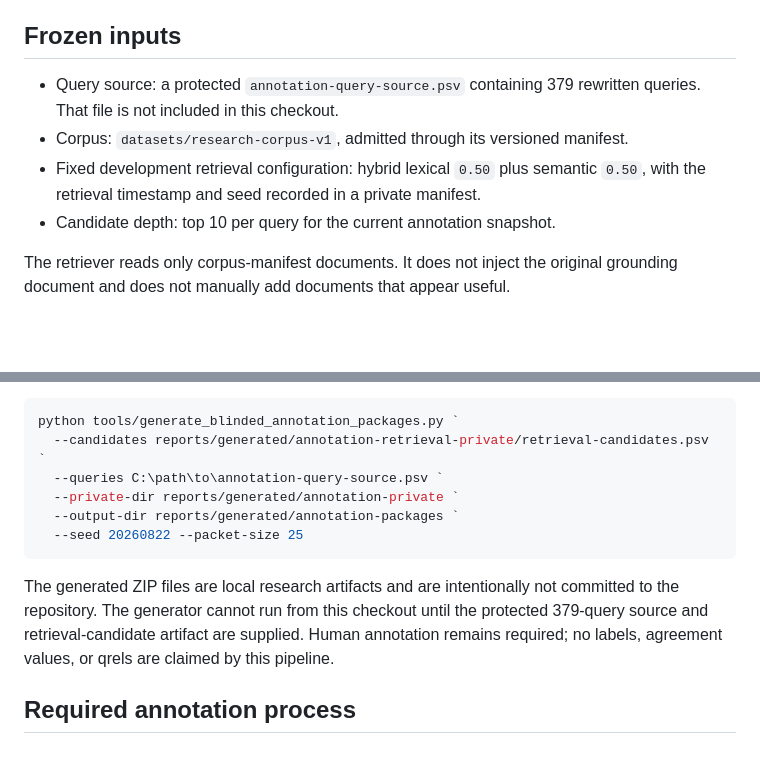
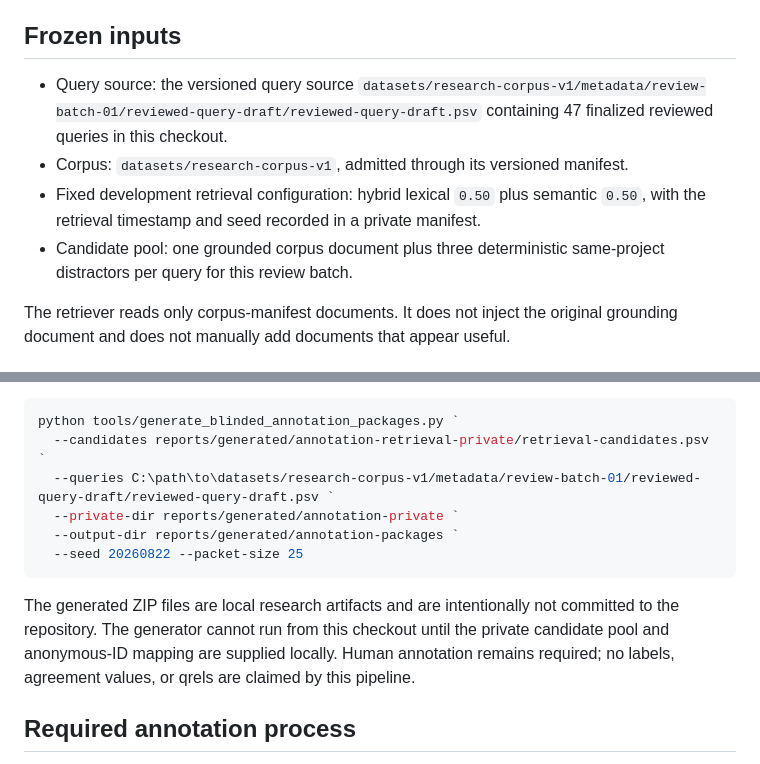
Before and after one commit to Bishrav/NEBULA, a Markdown page: docs/research/annotation-retrieval-pipeline.md, 2 parts joined by grey strips. Rendered like a GitHub page; blank space fills up the shorter version.

Commit message:
docs: update research readiness status

````diff
--- a/docs/research/annotation-retrieval-pipeline.md
+++ b/docs/research/annotation-retrieval-pipeline.md
@@ -5,11 +5,11 @@ wording before any labels are collected.
 
 ## Frozen inputs
 
-- Query source: a protected `annotation-query-source.psv` containing 379 rewritten queries. That file is not included in this checkout.
+- Query source: the versioned query source `datasets/research-corpus-v1/metadata/review-batch-01/reviewed-query-draft/reviewed-query-draft.psv` containing 47 finalized reviewed queries in this checkout.
 - Corpus: `datasets/research-corpus-v1`, admitted through its versioned manifest.
 - Fixed development retrieval configuration: hybrid lexical `0.50` plus semantic
   `0.50`, with the retrieval timestamp and seed recorded in a private manifest.
-- Candidate depth: top 10 per query for the current annotation snapshot.
+- Candidate pool: one grounded corpus document plus three deterministic same-project distractors per query for this review batch.
 
 The retriever reads only corpus-manifest documents. It does not inject the
 original grounding document and does not manually add documents that appear
@@ -36,7 +36,7 @@ Run the generator with:
 ```powershell
 python tools/generate_blinded_annotation_packages.py `
   --candidates reports/generated/annotation-retrieval-private/retrieval-candidates.psv `
-  --queries C:\path\to\annotation-query-source.psv `
+  --queries C:\path\to\datasets/research-corpus-v1/metadata/review-batch-01/reviewed-query-draft/reviewed-query-draft.psv `
   --private-dir reports/generated/annotation-private `
   --output-dir reports/generated/annotation-packages `
   --seed 20260822 --packet-size 25
@@ -44,7 +44,7 @@ python tools/generate_blinded_annotation_packages.py `
 
 The generated ZIP files are local research artifacts and are intentionally not
 committed to the repository. The generator cannot run from this checkout until
-the protected 379-query source and retrieval-candidate artifact are supplied.
+the private candidate pool and anonymous-ID mapping are supplied locally.
 Human annotation remains required; no labels, agreement values, or qrels are
 claimed by this pipeline.
 
````
Also changed, not shown: docs/research/research-readiness.md (+4 -4 lines).
